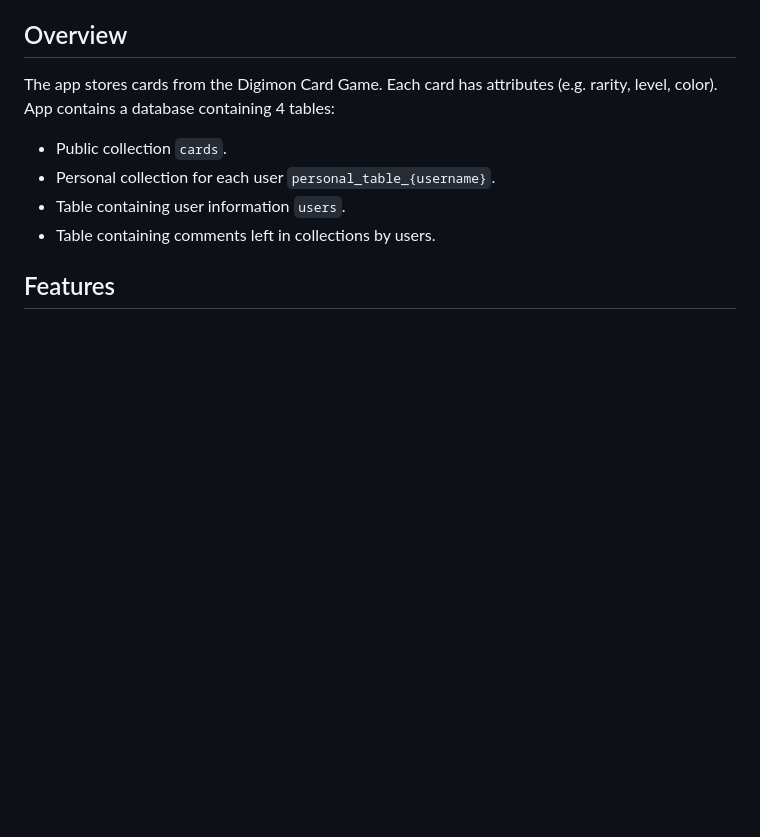
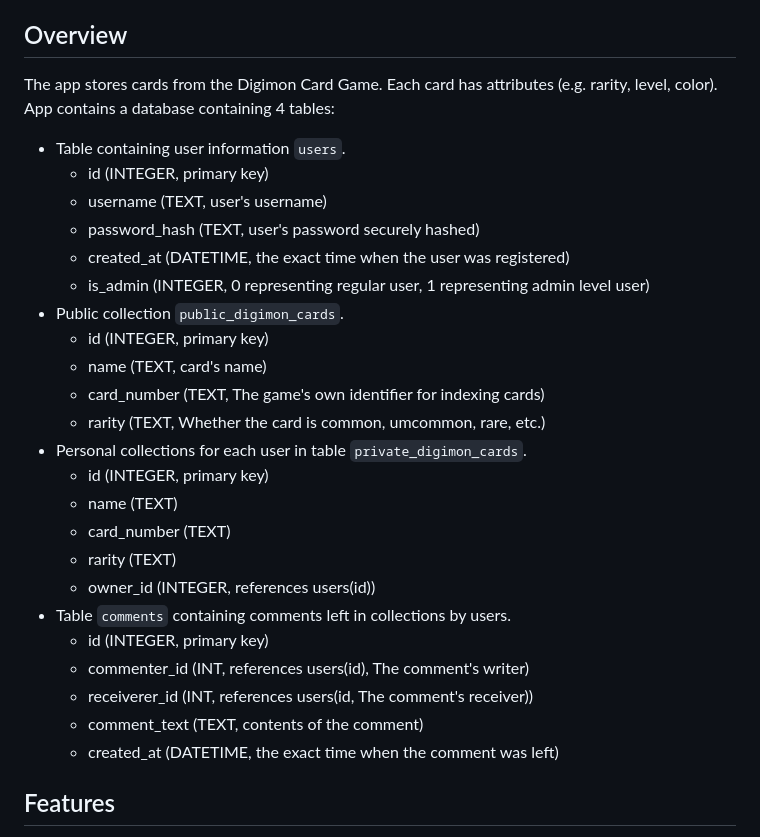
Before and after one commit to Hipsterisiili/tikawe_DigimonTcgDatabase, a Markdown page: README.md, the part around the change. Rendered like a GitHub page; blank space fills up the shorter version.

Commit message:
Update database report in readme

```diff
--- a/README.md
+++ b/README.md
@@ -6,11 +6,29 @@ A database-backed Flask application for storing information about Digimon cards
 
 The app stores cards from the Digimon Card Game. Each card has attributes (e.g. rarity, level, color).
 App contains a database containing 4 tables:
-- Public collection `cards`.
-- Personal collection for each user `personal_table_{username}`.
 - Table containing user information `users`.
-- Table containing comments left in collections by users.
-
+    - id (INTEGER, primary key)
+    - username (TEXT, user's username)
+    - password_hash (TEXT, user's password securely hashed)
+    - created_at (DATETIME, the exact time when the user was registered)
+    - is_admin (INTEGER, 0 representing regular user, 1 representing admin level user)
+- Public collection `public_digimon_cards`.
+    - id (INTEGER, primary key)
+    - name (TEXT, card's name)
+    - card_number (TEXT, The game's own identifier for indexing cards)
+    - rarity (TEXT, Whether the card is common, umcommon, rare, etc.)
+- Personal collections for each user in table `private_digimon_cards`.
+    - id (INTEGER, primary key)
+    - name (TEXT)
+    - card_number (TEXT)
+    - rarity (TEXT)
+    - owner_id (INTEGER, references users(id))
+- Table `comments` containing comments left in collections by users.
+    - id (INTEGER, primary key)
+    - commenter_id (INT, references users(id), The comment's writer)
+    - receiverer_id (INT, references users(id, The comment's receiver))
+    - comment_text (TEXT, contents of the comment)
+    - created_at (DATETIME, the exact time when the comment was left)
 ## Features
 
 - Somewhat secure password management
```
